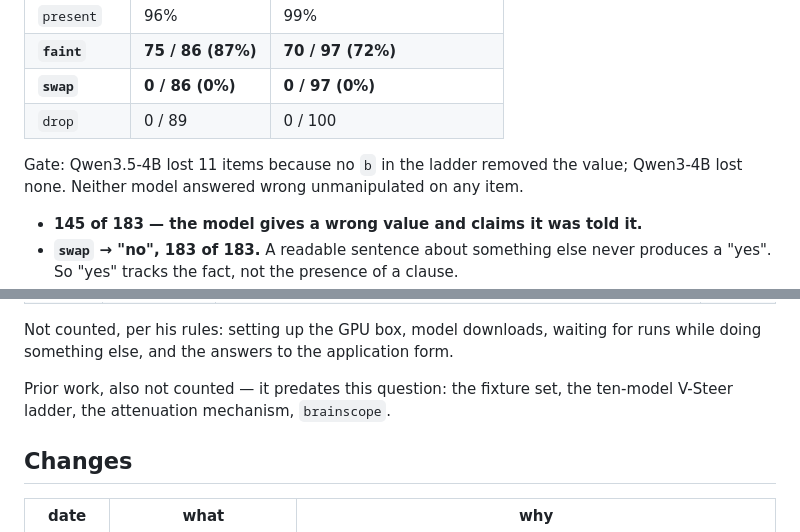
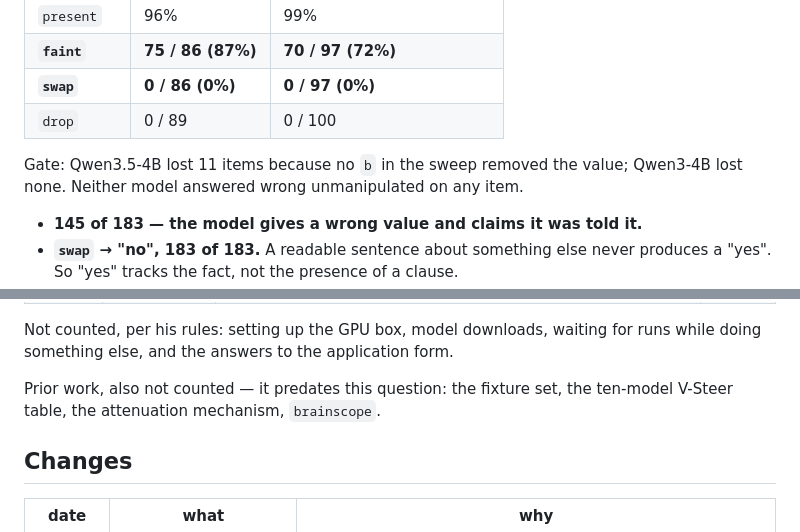
Before and after one commit to moudrkat/old-news, a Markdown page: attenuation/PREREGISTRATION.md, 2 parts joined by grey strips. GitHub-like rendering.

```diff
--- a/attenuation/PREREGISTRATION.md
+++ b/attenuation/PREREGISTRATION.md
@@ -98,7 +98,7 @@ Two models, 100 items each. Rate of answering "yes" to *"Did I tell you X?"*:
 | **`swap`** | **0 / 86 (0%)** | **0 / 97 (0%)** |
 | `drop` | 0 / 89 | 0 / 100 |
 
-Gate: Qwen3.5-4B lost 11 items because no `b` in the ladder removed the value;
+Gate: Qwen3.5-4B lost 11 items because no `b` in the sweep removed the value;
 Qwen3-4B lost none. Neither model answered wrong unmanipulated on any item.
 
 - **145 of 183 — the model gives a wrong value and claims it was told it.**
@@ -249,7 +249,7 @@ Not counted, per his rules: setting up the GPU box, model downloads, waiting for
 runs while doing something else, and the answers to the application form.
 
 Prior work, also not counted — it predates this question: the fixture set, the
-ten-model V-Steer ladder, the attenuation mechanism, `brainscope`.
+ten-model V-Steer table, the attenuation mechanism, `brainscope`.
 
 ## Changes
 
```
Also changed, not shown: attenuation/README.md (+7 -7 lines), attenuation/fig/fig0.png, 6 other files.
